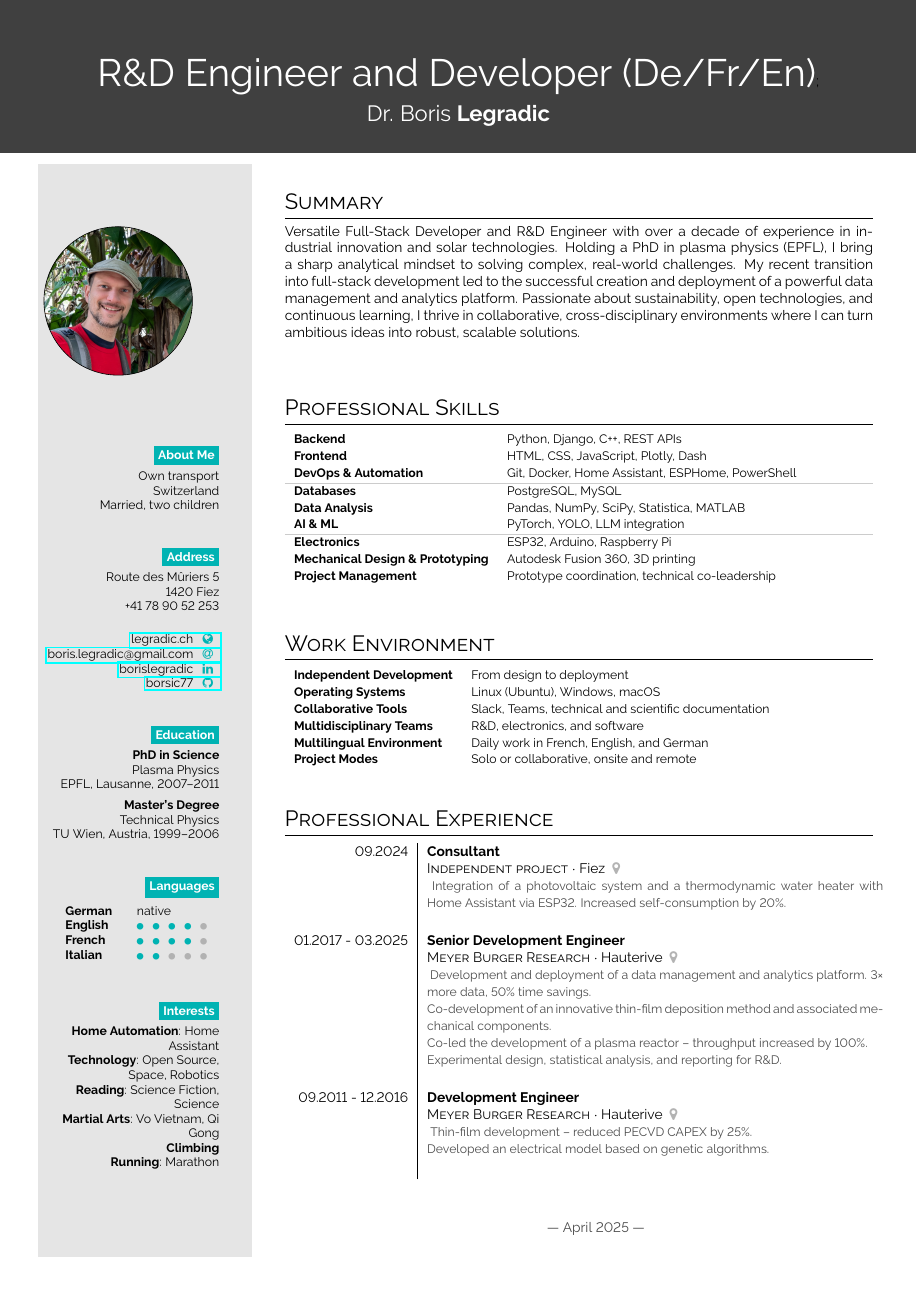
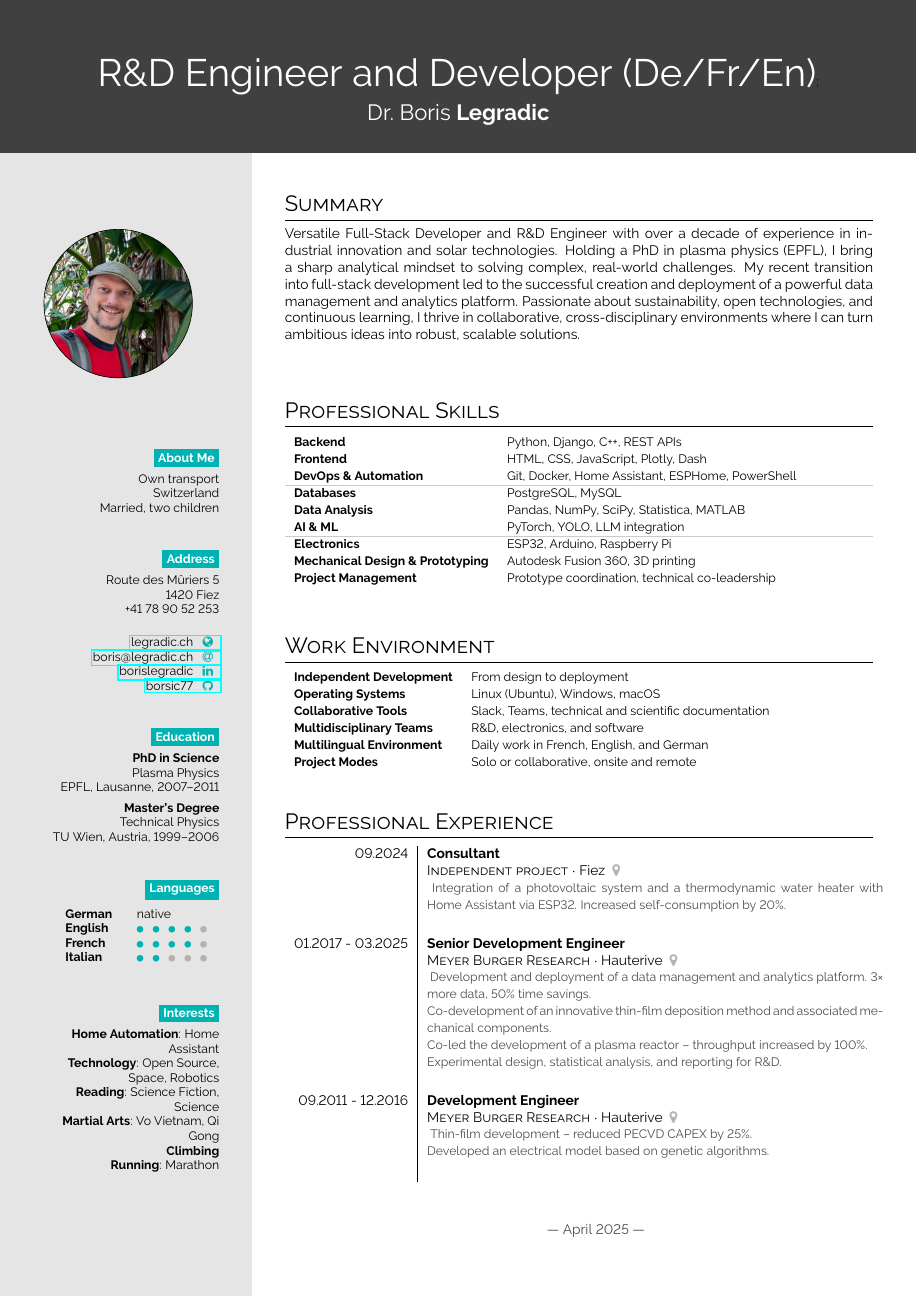
Before and after one commit to borsic77/LaTeXCV, a LaTeX CV (CV Boris Legradic 2025-3 english.tex): page 1 of 2. Compiled offline with pdfLaTeX.

Commit message:
firx paracol v1.36 breaking simpleheader due to order of operations different

```diff
--- a/CV Boris Legradic 2025-3 english.tex
+++ b/CV Boris Legradic 2025-3 english.tex
@@ -4,12 +4,20 @@
 
 \documentclass[verylight]{simplehipstercv}
 % available options: darkhipster, lighthipster, pastel, allblack, grey, verylight, withoutsidebar
-
 \usepackage[utf8]{inputenc}
 \usepackage[default]{raleway}
 \usepackage[margin=1cm, a4paper]{geometry}
 \usepackage{colortbl}
 \usepackage{xcolor}
+\usepackage{eso-pic} % for page‑overlay hooks
+
+% Draw the dark title bar *after* paracol's background (first page only)
+\AddToShipoutPictureFG*{%
+  \ifnum\value{page}=1
+    \simpleheader{headercolour}{Dr.~Boris}{Legradic}{R\&D Engineer and Developer (De/Fr/En)}{white}%
+  \fi
+}
+
 
 %------------------------------------------------------------------ Variables
 \newlength{\rightcolwidth}
@@ -29,7 +37,7 @@
 
 %-------------------------------------------------------------
 \section*{Start}
-\simpleheader{headercolour}{Dr. Boris}{Legradic}{R\&D Engineer and Developer (De/Fr/En)}{white}
+%
 
 % Required here so paracols starts...
 \subsection*{}
@@ -64,7 +72,7 @@ Route des Mûriers 5\\
 
 \bigskip
 \href{https://legradic.ch}{legradic.ch \icon{\faGlobe}{cvgreen}{}}\\
-\href{mailto:boris.legradic@gmail.com}{boris.legradic@gmail.com \icon{\faAt}{cvgreen}{}}\\
+\href{mailto:boris@legradic.ch}{boris@legradic.ch \icon{\faAt}{cvgreen}{}}\\
 \href{https://www.linkedin.com/in/borislegradic}{borislegradic \icon{\faLinkedin}{cvgreen}{}}\\
 \href{https://github.com/borsic77}{borsic77 \icon{\faGithub}{cvgreen}{}}
 
```
Also changed, not shown: CV Boris Legradic 2025-3 francais.tex (+1 -1 lines), 1 other file.
